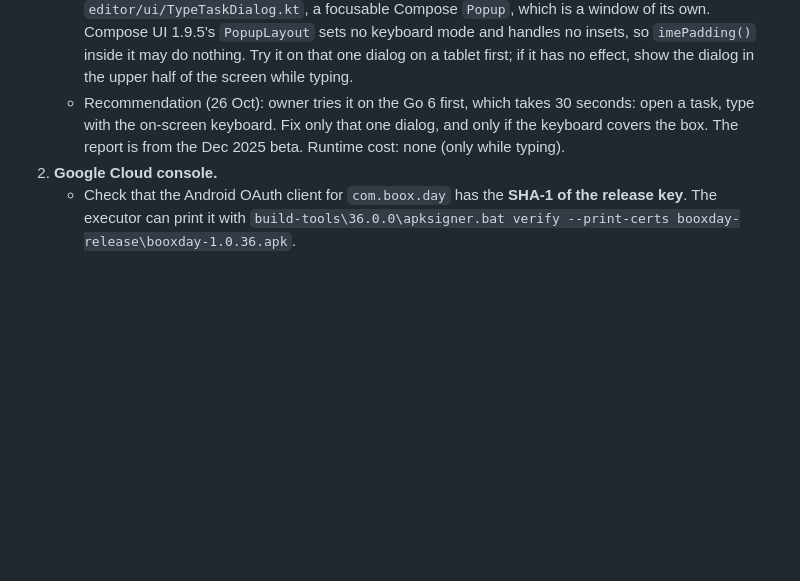
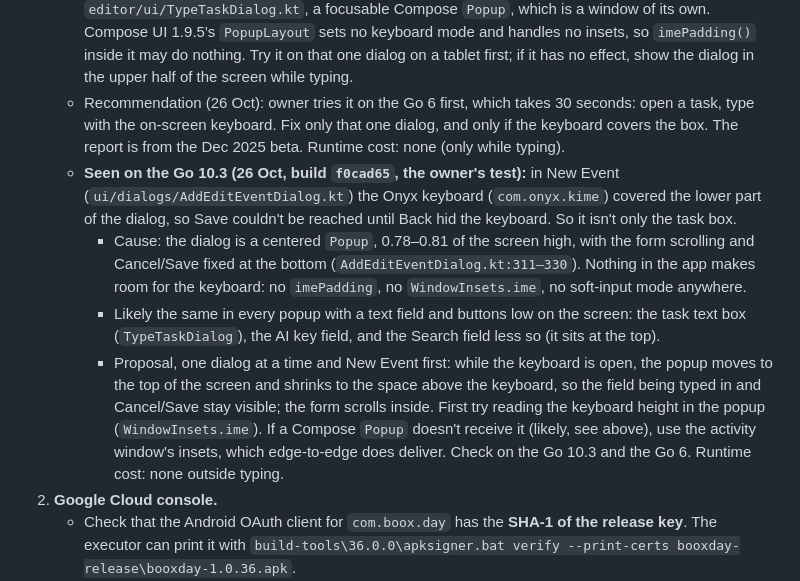
Before and after one commit to fortolano/booxday, a Markdown page: docs/BOOX_FEEDBACK_FIX_PLAN.md, the part around the change. Rendered like a GitHub page; blank space fills up the shorter version.

Commit message:
Plan: the keyboard covers New Event's Save button
Seen on the Go 10.3 in the owner's test. Cause and a proposal under
Part 3, item 1.

Co-Authored-By: Claude Opus 5.5 <noreply@anthropic.com>

```diff
--- a/docs/BOOX_FEEDBACK_FIX_PLAN.md
+++ b/docs/BOOX_FEEDBACK_FIX_PLAN.md
@@ -381,6 +381,10 @@ Review (1.0.37): `PERF_LOGS` is `false` in every build (`Logging.kt`), so lines
 1. **Keyboard covers text fields.** Edge-to-edge is on (`setDecorFitsSystemWindows(false)`), and no code moves content up for the keyboard. Proposal: add `imePadding()` one dialog at a time. Start with the task text editor, which is the one the report was about, and show the owner before the next one (CLAUDE.md: UI changes one at a time).
    - Review (1.0.37): confirmed (no `imePadding` or `windowSoftInputMode` anywhere). The report (14 Dec) was about typing in the task box: the text popup sits under the keyboard. The task text editor is `editor/ui/TypeTaskDialog.kt`, a focusable Compose `Popup`, which is a window of its own. Compose UI 1.9.5's `PopupLayout` sets no keyboard mode and handles no insets, so `imePadding()` inside it may do nothing. Try it on that one dialog on a tablet first; if it has no effect, show the dialog in the upper half of the screen while typing.
    - Recommendation (26 Oct): owner tries it on the Go 6 first, which takes 30 seconds: open a task, type with the on-screen keyboard. Fix only that one dialog, and only if the keyboard covers the box. The report is from the Dec 2025 beta. Runtime cost: none (only while typing).
+   - **Seen on the Go 10.3 (26 Oct, build `f0cad65`, the owner's test):** in New Event (`ui/dialogs/AddEditEventDialog.kt`) the Onyx keyboard (`com.onyx.kime`) covered the lower part of the dialog, so Save couldn't be reached until Back hid the keyboard. So it isn't only the task box.
+     - Cause: the dialog is a centered `Popup`, 0.78–0.81 of the screen high, with the form scrolling and Cancel/Save fixed at the bottom (`AddEditEventDialog.kt:311–330`). Nothing in the app makes room for the keyboard: no `imePadding`, no `WindowInsets.ime`, no soft-input mode anywhere.
+     - Likely the same in every popup with a text field and buttons low on the screen: the task text box (`TypeTaskDialog`), the AI key field, and the Search field less so (it sits at the top).
+     - Proposal, one dialog at a time and New Event first: while the keyboard is open, the popup moves to the top of the screen and shrinks to the space above the keyboard, so the field being typed in and Cancel/Save stay visible; the form scrolls inside. First try reading the keyboard height in the popup (`WindowInsets.ime`). If a Compose `Popup` doesn't receive it (likely, see above), use the activity window's insets, which edge-to-edge does deliver. Check on the Go 10.3 and the Go 6. Runtime cost: none outside typing.
 2. **Google Cloud console.**
    - Check that the Android OAuth client for `com.boox.day` has the **SHA-1 of the release key**. The executor can print it with `build-tools\36.0.0\apksigner.bat verify --print-certs booxday-release\booxday-1.0.36.apk`.
    - Check the consent screen status. Calendar is a sensitive scope: an unverified app shows a warning, and in testing mode only listed testers can sign in.
```
